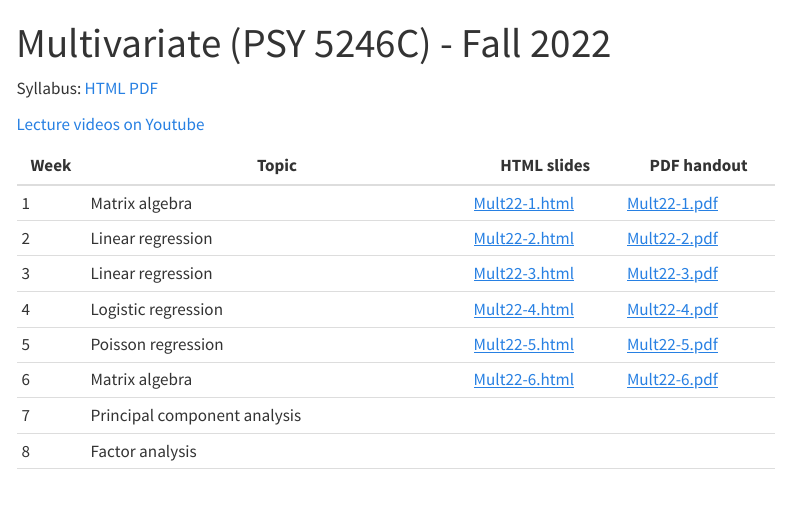
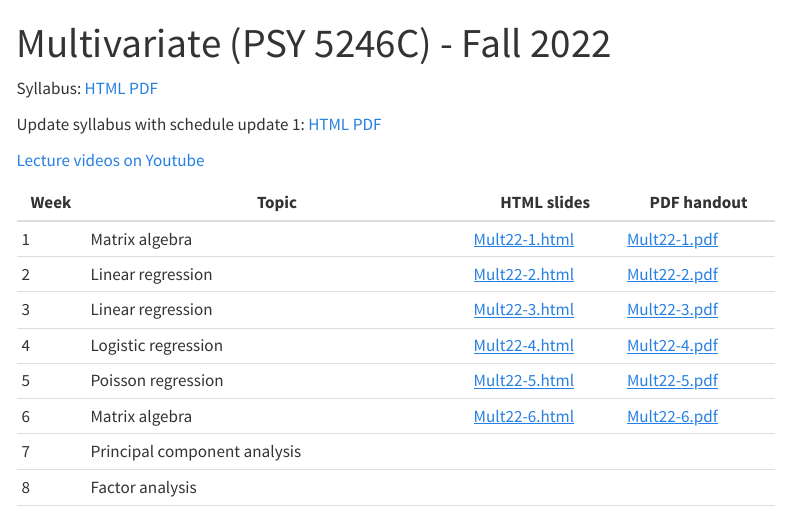
Before and after one commit to stefanycoxe/Multivariate-Fall-2022, a Quarto document (index.qmd): the page in a window 1100 px wide, from its top. Rendered offline with R 4.5, knitr and Pandoc in place of Quarto, with nearby package versions; menus at the side of the page are left out.

Commit message:
updated syllabus 10-8-2022

```diff
--- a/index.qmd
+++ b/index.qmd
@@ -3,6 +3,8 @@ title: "Multivariate (PSY 5246C) - Fall 2022"
 ---
 
 Syllabus: [HTML](files/Multivariate syllabus Fall 2022.html) [PDF](files/Multivariate-syllabus-Fall-2022.pdf)
+
+Update syllabus with schedule update 1: [HTML](files/Multivariate syllabus Fall 2022 update1.html) [PDF](files/Multivariate-syllabus-Fall-2022-update1.pdf)
 
 [Lecture videos on Youtube](https://www.youtube.com/playlist?list=PLKrGRYggZL-Ep68y7UMzHwSEHoXlszMyI)
 
```
Also changed, not shown: docs/search.json, files/Multivariate syllabus Fall 2022 update1.html (added), files/Multivariate-syllabus-Fall-2022-update1.pdf (added), 3 other files.
